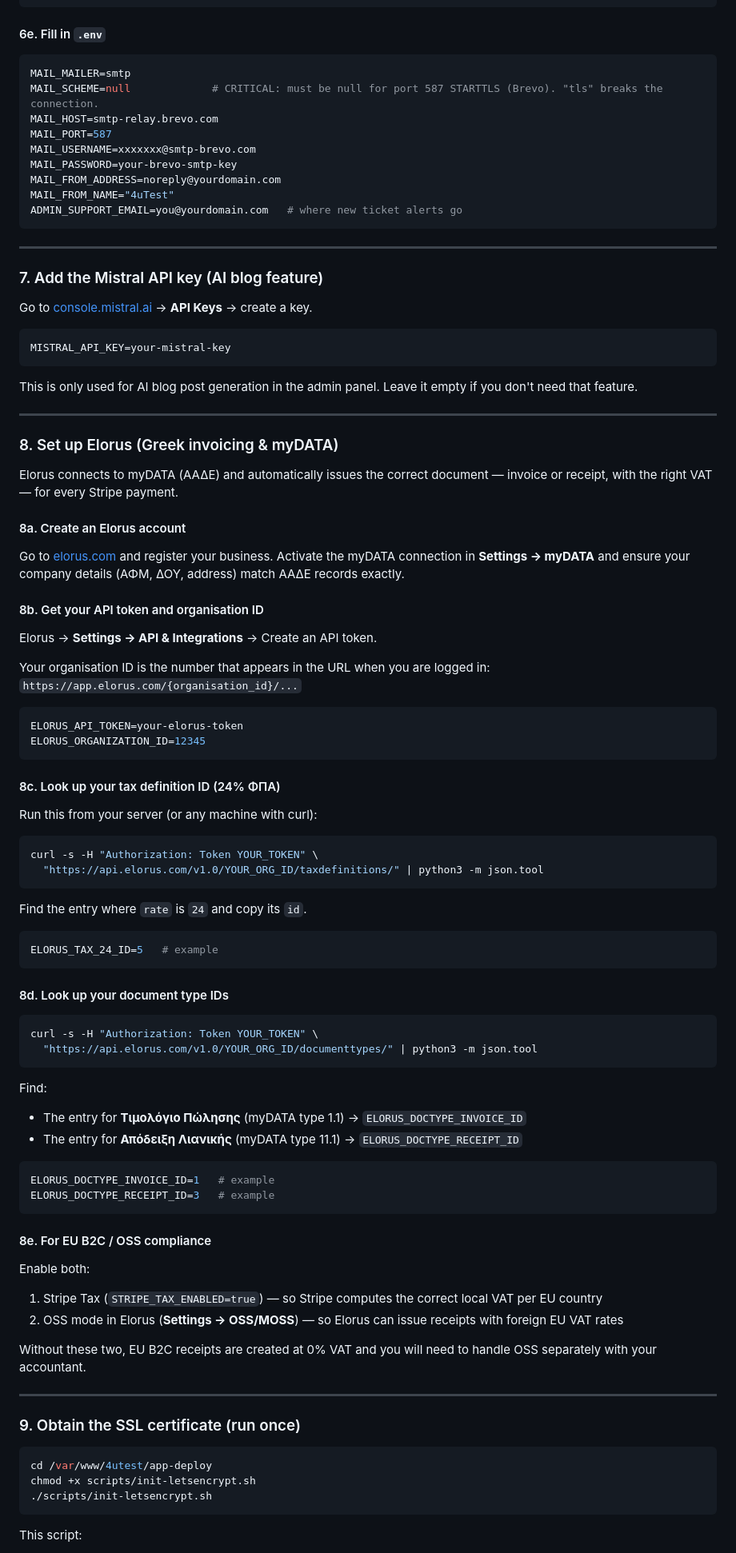
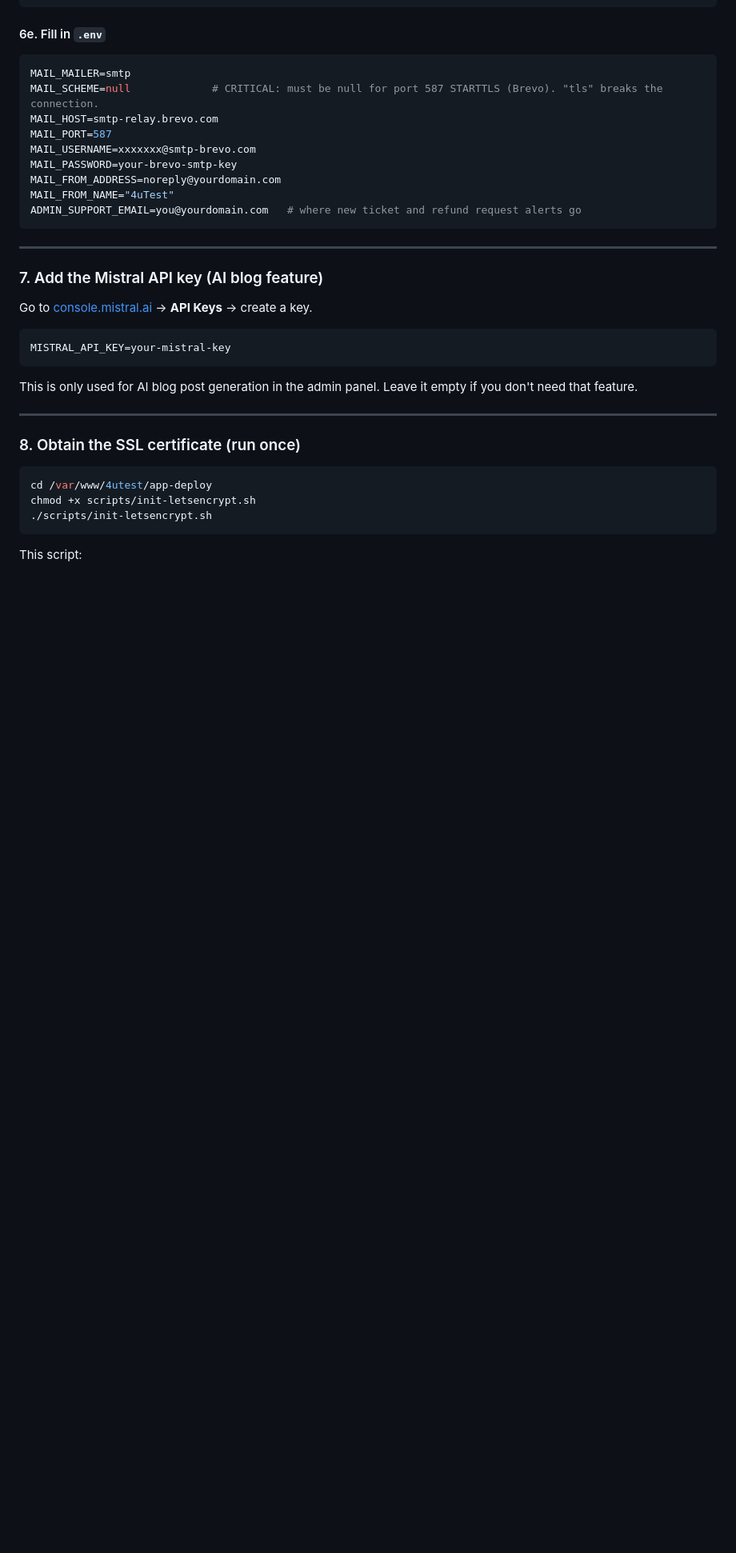
Before and after one commit to gveloper-m/4U-check, a Markdown page: README.md, the part around one of its changes. Shown at 80% size. Drawn GitHub-style; blank space fills up the shorter version.

````diff
--- a/README.md
+++ b/README.md
@@ -969,7 +954,7 @@ MAIL_USERNAME=xxxxxxx@smtp-brevo.com
 MAIL_PASSWORD=your-brevo-smtp-key
 MAIL_FROM_ADDRESS=noreply@yourdomain.com
 MAIL_FROM_NAME="4uTest"
-ADMIN_SUPPORT_EMAIL=you@yourdomain.com   # where new ticket alerts go
+ADMIN_SUPPORT_EMAIL=you@yourdomain.com   # where new ticket and refund request alerts go
 ```
 
 ---
@@ -986,67 +971,7 @@ This is only used for AI blog post generation in the admin panel. Leave it empty
 
 ---
 
-### 8. Set up Elorus (Greek invoicing & myDATA)
-
-Elorus connects to myDATA (ΑΑΔΕ) and automatically issues the correct document — invoice or receipt, with the right VAT — for every Stripe payment.
-
-#### 8a. Create an Elorus account
-
-Go to [elorus.com](https://elorus.com) and register your business. Activate the myDATA connection in **Settings → myDATA** and ensure your company details (ΑΦΜ, ΔΟΥ, address) match ΑΑΔΕ records exactly.
-
-#### 8b. Get your API token and organisation ID
-
-Elorus → **Settings → API & Integrations** → Create an API token.
-
-Your organisation ID is the number that appears in the URL when you are logged in: `https://app.elorus.com/{organisation_id}/...`
-
-```env
-ELORUS_API_TOKEN=your-elorus-token
-ELORUS_ORGANIZATION_ID=12345
-```
-
-#### 8c. Look up your tax definition ID (24% ΦΠΑ)
-
-Run this from your server (or any machine with curl):
-
-```bash
-curl -s -H "Authorization: Token YOUR_TOKEN" \
-  "https://api.elorus.com/v1.0/YOUR_ORG_ID/taxdefinitions/" | python3 -m json.tool
-```
-
-Find the entry where `rate` is `24` and copy its `id`.
-
-```env
-ELORUS_TAX_24_ID=5   # example
-```
-
-#### 8d. Look up your document type IDs
-
-```bash
-curl -s -H "Authorization: Token YOUR_TOKEN" \
-  "https://api.elorus.com/v1.0/YOUR_ORG_ID/documenttypes/" | python3 -m json.tool
-```
-
-Find:
-- The entry for **Τιμολόγιο Πώλησης** (myDATA type 1.1) → `ELORUS_DOCTYPE_INVOICE_ID`
-- The entry for **Απόδειξη Λιανικής** (myDATA type 11.1) → `ELORUS_DOCTYPE_RECEIPT_ID`
-
-```env
-ELORUS_DOCTYPE_INVOICE_ID=1   # example
-ELORUS_DOCTYPE_RECEIPT_ID=3   # example
-```
-
-#### 8e. For EU B2C / OSS compliance
-
-Enable both:
-1. Stripe Tax (`STRIPE_TAX_ENABLED=true`) — so Stripe computes the correct local VAT per EU country
-2. OSS mode in Elorus (**Settings → OSS/MOSS**) — so Elorus can issue receipts with foreign EU VAT rates
-
-Without these two, EU B2C receipts are created at 0% VAT and you will need to handle OSS separately with your accountant.
-
----
-
-### 9. Obtain the SSL certificate (run once)
+### 8. Obtain the SSL certificate (run once)
 
 ```bash
 cd /var/www/4utest/app-deploy
````
Also changed, not shown: other parts of README.md (+123 -122 lines).
